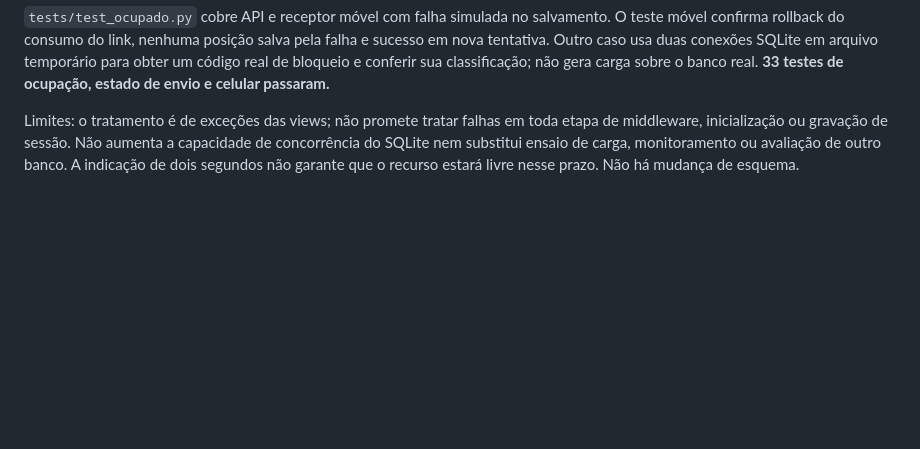
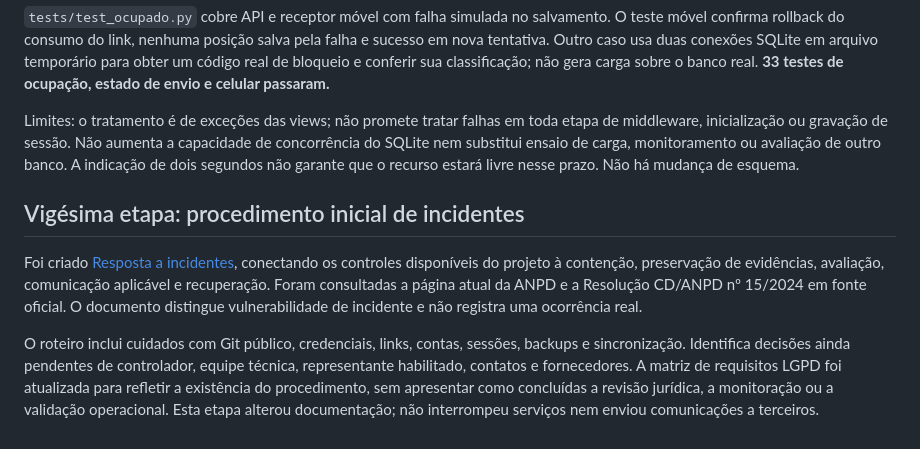
Before and after one commit to newtonfalbo/sistema-de-rastreio, a Markdown page: docs/REVISAO-2026-09-26.md, the part around the change. GitHub-like rendering; blank space fills up the shorter version.

Commit message:
Documenta resposta inicial a incidentes e pendencias operacionais

```diff
--- a/docs/REVISAO-2026-09-26.md
+++ b/docs/REVISAO-2026-09-26.md
@@ -291,3 +291,9 @@ A resposta é HTTP 503, com mensagem genérica, `Retry-After: 2` e `no-store`. N
 `tests/test_ocupado.py` cobre API e receptor móvel com falha simulada no salvamento. O teste móvel confirma rollback do consumo do link, nenhuma posição salva pela falha e sucesso em nova tentativa. Outro caso usa duas conexões SQLite em arquivo temporário para obter um código real de bloqueio e conferir sua classificação; não gera carga sobre o banco real. **33 testes de ocupação, estado de envio e celular passaram.**
 
 Limites: o tratamento é de exceções das views; não promete tratar falhas em toda etapa de middleware, inicialização ou gravação de sessão. Não aumenta a capacidade de concorrência do SQLite nem substitui ensaio de carga, monitoramento ou avaliação de outro banco. A indicação de dois segundos não garante que o recurso estará livre nesse prazo. Não há mudança de esquema.
+
+## Vigésima etapa: procedimento inicial de incidentes
+
+Foi criado [Resposta a incidentes](RESPOSTA-INCIDENTES.md), conectando os controles disponíveis do projeto à contenção, preservação de evidências, avaliação, comunicação aplicável e recuperação. Foram consultadas a página atual da ANPD e a Resolução CD/ANPD nº 15/2024 em fonte oficial. O documento distingue vulnerabilidade de incidente e não registra uma ocorrência real.
+
+O roteiro inclui cuidados com Git público, credenciais, links, contas, sessões, backups e sincronização. Identifica decisões ainda pendentes de controlador, equipe técnica, representante habilitado, contatos e fornecedores. A matriz de requisitos LGPD foi atualizada para refletir a existência do procedimento, sem apresentar como concluídas a revisão jurídica, a monitoração ou a validação operacional. Esta etapa alterou documentação; não interrompeu serviços nem enviou comunicações a terceiros.
```
Also changed, not shown: docs/PRIVACIDADE-LGPD.md (+2 -2 lines), docs/RESPOSTA-INCIDENTES.md (added, +56 -0 lines).
